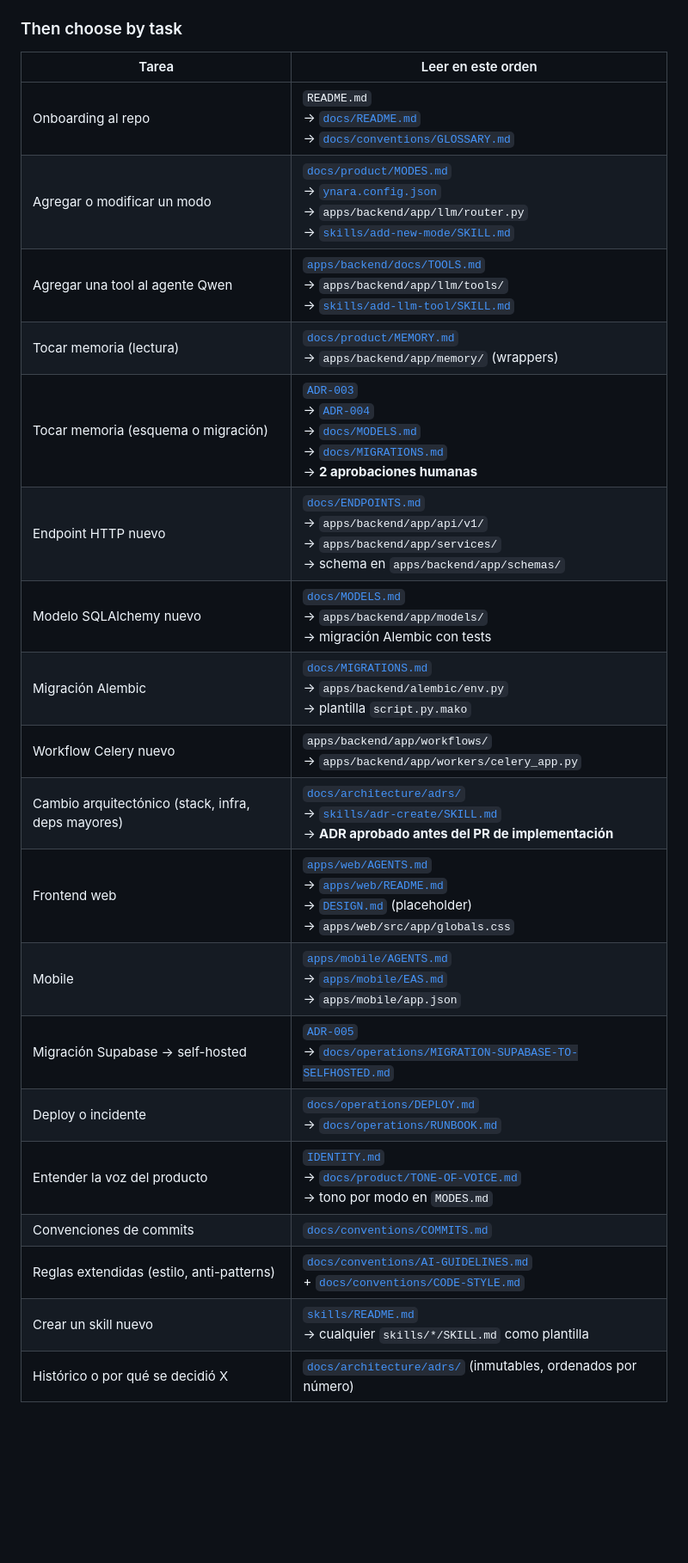
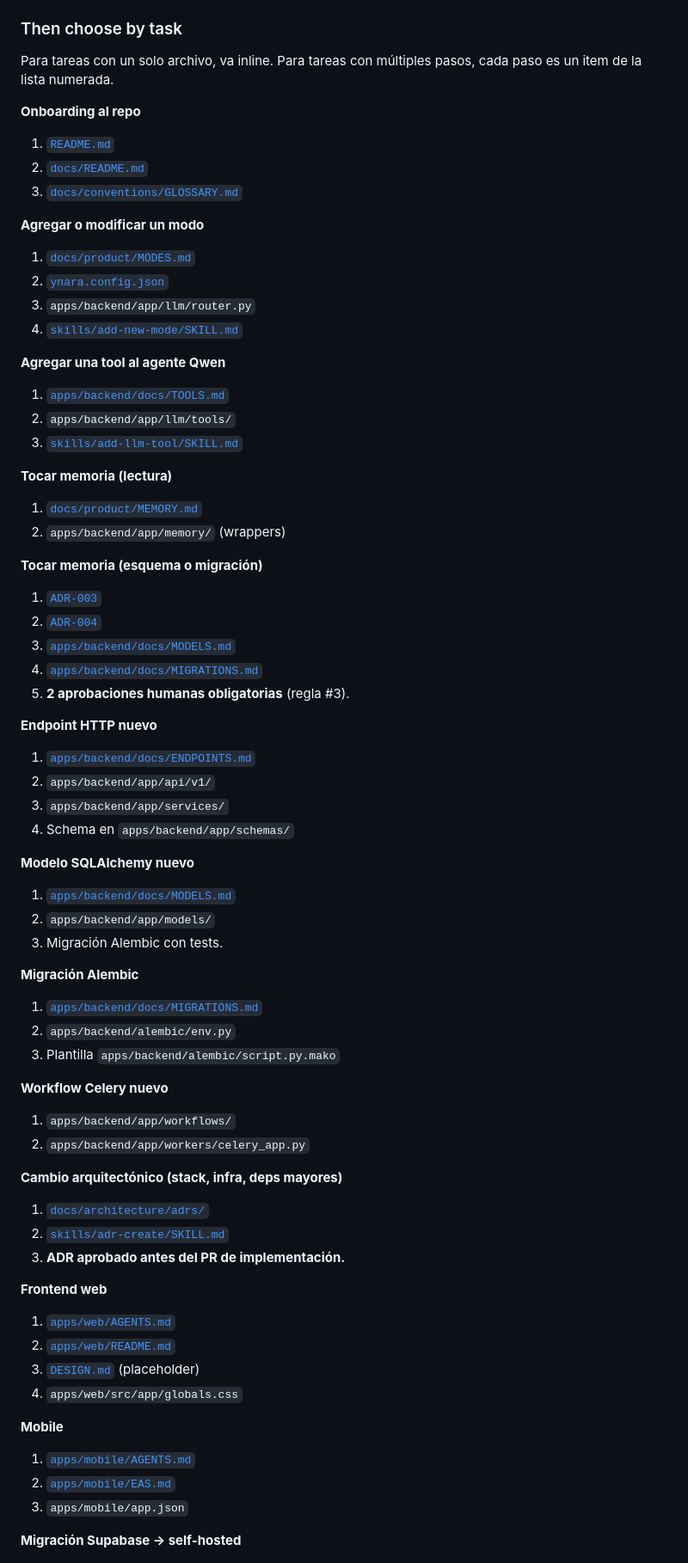
Before and after one commit to BriarDevv/Ynara, a Markdown page: AGENTS.md, the part around one of its changes. Shown at 86% size. Rendered like a GitHub page; blank space fills up the shorter version.

```diff
--- a/AGENTS.md
+++ b/AGENTS.md
@@ -25,24 +32,82 @@ Las carpetas `.claude/`, `.codex/`, `.gemini/` son **adapters** para los IDEs/CL
 
 ### Then choose by task
 
-| Tarea | Leer en este orden |
-| --- | --- |
-| Onboarding al repo | `README.md`<br>→ [`docs/README.md`](./docs/README.md)<br>→ [`docs/conventions/GLOSSARY.md`](./docs/conventions/GLOSSARY.md) |
-| Agregar o modificar un modo | [`docs/product/MODES.md`](./docs/product/MODES.md)<br>→ [`ynara.config.json`](./ynara.config.json)<br>→ `apps/backend/app/llm/router.py`<br>→ [`skills/add-new-mode/SKILL.md`](./skills/add-new-mode/SKILL.md) |
-| Agregar una tool al agente Qwen | [`apps/backend/docs/TOOLS.md`](./apps/backend/docs/TOOLS.md)<br>→ `apps/backend/app/llm/tools/`<br>→ [`skills/add-llm-tool/SKILL.md`](./skills/add-llm-tool/SKILL.md) |
-| Tocar memoria (lectura) | [`docs/product/MEMORY.md`](./docs/product/MEMORY.md)<br>→ `apps/backend/app/memory/` (wrappers) |
-| Tocar memoria (esquema o migración) | [`ADR-003`](./docs/architecture/adrs/ADR-003-mem0-vs-letta.md)<br>→ [`ADR-004`](./docs/architecture/adrs/ADR-004-postgres-pgvector-vs-pinecone.md)<br>→ [`docs/MODELS.md`](./apps/backend/docs/MODELS.md)<br>→ [`docs/MIGRATIONS.md`](./apps/backend/docs/MIGRATIONS.md)<br>→ **2 aprobaciones humanas** |
-| Endpoint HTTP nuevo | [`docs/ENDPOINTS.md`](./apps/backend/docs/ENDPOINTS.md)<br>→ `apps/backend/app/api/v1/`<br>→ `apps/backend/app/services/`<br>→ schema en `apps/backend/app/schemas/` |
-| Modelo SQLAlchemy nuevo | [`docs/MODELS.md`](./apps/backend/docs/MODELS.md)<br>→ `apps/backend/app/models/`<br>→ migración Alembic con tests |
-| Migración Alembic | [`docs/MIGRATIONS.md`](./apps/backend/docs/MIGRATIONS.md)<br>→ `apps/backend/alembic/env.py`<br>→ plantilla `script.py.mako` |
-| Workflow Celery nuevo | `apps/backend/app/workflows/`<br>→ `apps/backend/app/workers/celery_app.py` |
-| Cambio arquitectónico (stack, infra, deps mayores) | [`docs/architecture/adrs/`](./docs/architecture/adrs/)<br>→ [`skills/adr-create/SKILL.md`](./skills/adr-create/SKILL.md)<br>→ **ADR aprobado antes del PR de implementación** |
-| Frontend web | [`apps/web/AGENTS.md`](./apps/web/AGENTS.md)<br>→ [`apps/web/README.md`](./apps/web/README.md)<br>→ [`DESIGN.md`](./DESIGN.md) (placeholder)<br>→ `apps/web/src/app/globals.css` |
-| Mobile | [`apps/mobile/AGENTS.md`](./apps/mobile/AGENTS.md)<br>→ [`apps/mobile/EAS.md`](./apps/mobile/EAS.md)<br>→ `apps/mobile/app.json` |
-| Migración Supabase → self-hosted | [`ADR-005`](./docs/architecture/adrs/ADR-005-supabase-mvp-postgres-selfhosted-v2.md)<br>→ [`docs/operations/MIGRATION-SUPABASE-TO-SELFHOSTED.md`](./docs/operations/MIGRATION-SUPABASE-TO-SELFHOSTED.md) |
-| Deploy o incidente | [`docs/operations/DEPLOY.md`](./docs/operations/DEPLOY.md)<br>→ [`docs/operations/RUNBOOK.md`](./docs/operations/RUNBOOK.md) |
-| Entender la voz del producto | [`IDENTITY.md`](./IDENTITY.md)<br>→ [`docs/product/TONE-OF-VOICE.md`](./docs/product/TONE-OF-VOICE.md)<br>→ tono por modo en `MODES.md` |
-| Convenciones de commits | [`docs/conventions/COMMITS.md`](./docs/conventions/COMMITS.md) |
-| Reglas extendidas (estilo, anti-patterns) | [`docs/conventions/AI-GUIDELINES.md`](./docs/conventions/AI-GUIDELINES.md)<br>+ [`docs/conventions/CODE-STYLE.md`](./docs/conventions/CODE-STYLE.md) |
-| Crear un skill nuevo | [`skills/README.md`](./skills/README.md)<br>→ cualquier `skills/*/SKILL.md` como plantilla |
-| Histórico o por qué se decidió X | [`docs/architecture/adrs/`](./docs/architecture/adrs/) (inmutables, ordenados por número) |
+Para tareas con un solo archivo, va inline. Para tareas con múltiples pasos, cada paso es un item de la lista numerada.
+
+**Onboarding al repo**
+
+1. [`README.md`](./README.md)
+2. [`docs/README.md`](./docs/README.md)
+3. [`docs/conventions/GLOSSARY.md`](./docs/conventions/GLOSSARY.md)
+
+**Agregar o modificar un modo**
+
+1. [`docs/product/MODES.md`](./docs/product/MODES.md)
+2. [`ynara.config.json`](./ynara.config.json)
+3. `apps/backend/app/llm/router.py`
+4. [`skills/add-new-mode/SKILL.md`](./skills/add-new-mode/SKILL.md)
+
+**Agregar una tool al agente Qwen**
+
+1. [`apps/backend/docs/TOOLS.md`](./apps/backend/docs/TOOLS.md)
+2. `apps/backend/app/llm/tools/`
+3. [`skills/add-llm-tool/SKILL.md`](./skills/add-llm-tool/SKILL.md)
+
+**Tocar memoria (lectura)**
+
+1. [`docs/product/MEMORY.md`](./docs/product/MEMORY.md)
+2. `apps/backend/app/memory/` (wrappers)
+
+**Tocar memoria (esquema o migración)**
+
+1. [`ADR-003`](./docs/architecture/adrs/ADR-003-mem0-vs-letta.md)
+2. [`ADR-004`](./docs/architecture/adrs/ADR-004-postgres-pgvector-vs-pinecone.md)
+3. [`apps/backend/docs/MODELS.md`](./apps/backend/docs/MODELS.md)
+4. [`apps/backend/docs/MIGRATIONS.md`](./apps/backend/docs/MIGRATIONS.md)
+5. **2 aprobaciones humanas obligatorias** (regla #3).
+
+**Endpoint HTTP nuevo**
+
+1. [`apps/backend/docs/ENDPOINTS.md`](./apps/backend/docs/ENDPOINTS.md)
+2. `apps/backend/app/api/v1/`
+3. `apps/backend/app/services/`
+4. Schema en `apps/backend/app/schemas/`
+
+**Modelo SQLAlchemy nuevo**
+
+1. [`apps/backend/docs/MODELS.md`](./apps/backend/docs/MODELS.md)
+2. `apps/backend/app/models/`
+3. Migración Alembic con tests.
+
+**Migración Alembic**
+
+1. [`apps/backend/docs/MIGRATIONS.md`](./apps/backend/docs/MIGRATIONS.md)
+2. `apps/backend/alembic/env.py`
+3. Plantilla `apps/backend/alembic/script.py.mako`
+
+**Workflow Celery nuevo**
+
+1. `apps/backend/app/workflows/`
+2. `apps/backend/app/workers/celery_app.py`
+
+**Cambio arquitectónico (stack, infra, deps mayores)**
+
+1. [`docs/architecture/adrs/`](./docs/architecture/adrs/)
+2. [`skills/adr-create/SKILL.md`](./skills/adr-create/SKILL.md)
+3. **ADR aprobado antes del PR de implementación.**
+
+**Frontend web**
+
+1. [`apps/web/AGENTS.md`](./apps/web/AGENTS.md)
+2. [`apps/web/README.md`](./apps/web/README.md)
+3. [`DESIGN.md`](./DESIGN.md) (placeholder)
+4. `apps/web/src/app/globals.css`
+
+**Mobile**
+
+1. [`apps/mobile/AGENTS.md`](./apps/mobile/AGENTS.md)
+2. [`apps/mobile/EAS.md`](./apps/mobile/EAS.md)
+3. `apps/mobile/app.json`
+
+**Migración Supabase → self-hosted**
+
```
Also changed, not shown: other parts of AGENTS.md (+114 -36 lines).
